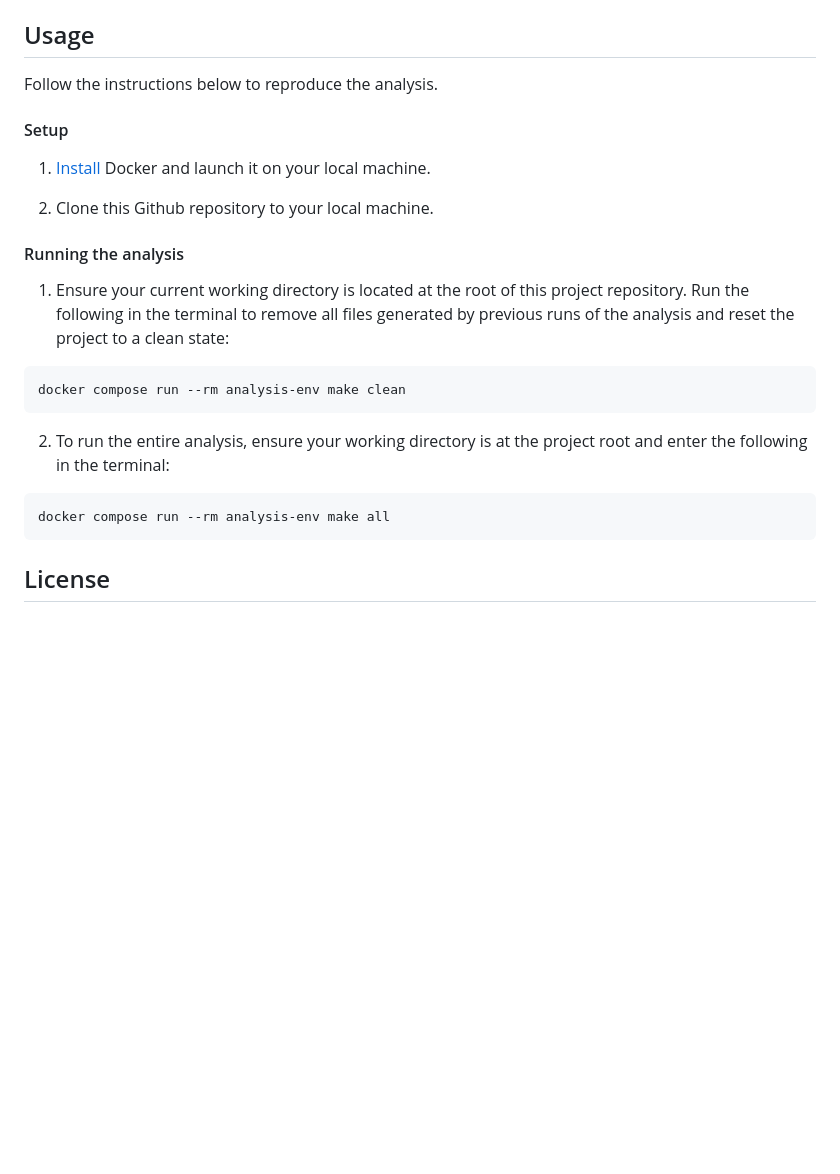
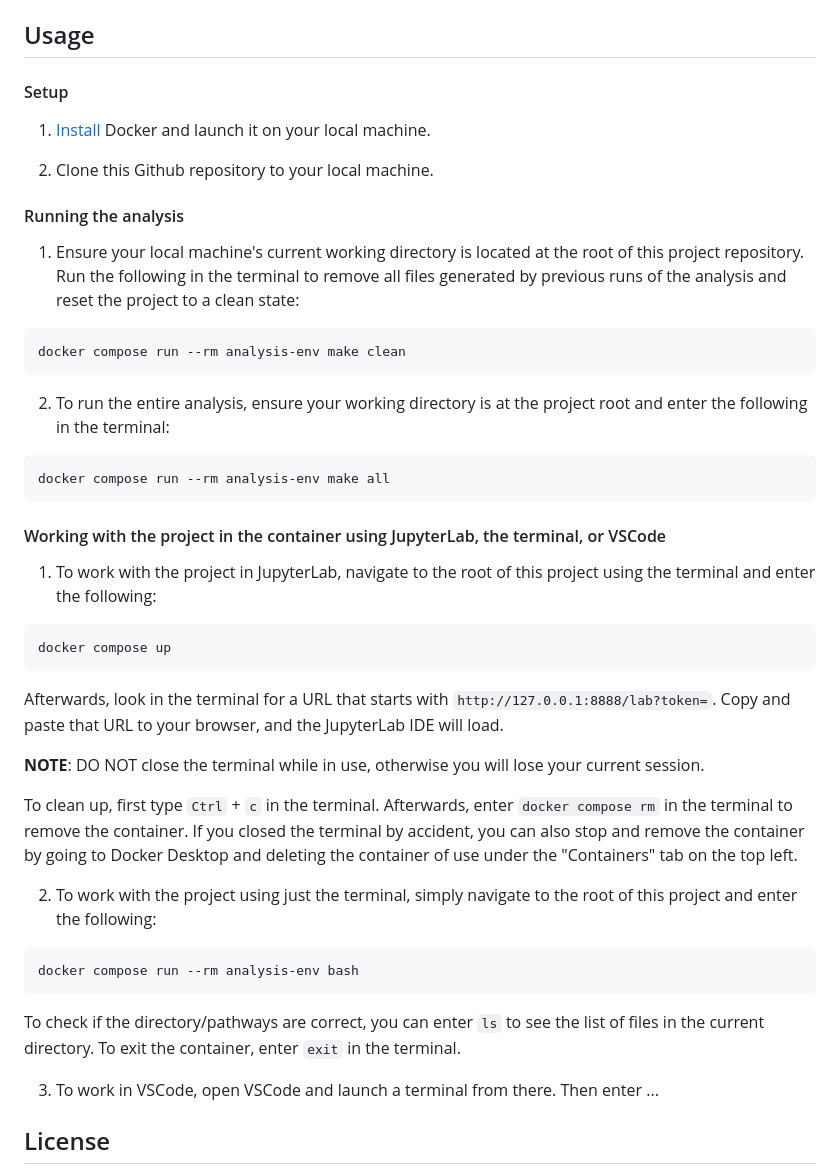
Before and after one commit to DSCI-310-2024/DSCI-310-Group-1-Predict-Casualties-From-Tornado-Data, a Markdown page: README.md, the part around the change. GitHub-like rendering; blank space fills up the shorter version.

````diff
--- a/README.md
+++ b/README.md
@@ -42,7 +42,6 @@ new draft (docker stuff): To shut down the container and clean up the resources,
 [Docker](https://www.docker.com/) is a container solution used to manage software dependencies for this project. The docker image in this project is based on the `quay.io/jupyter/r-notebook:r-4.3.2` image. Additional dependencies can be found in the [`Dockerfile`](Dockerfile).
 
 ## Usage
-Follow the instructions below to reproduce the analysis.
 
 #### Setup
 1. [Install](https://www.docker.com/get-started/) Docker and launch it on your local machine.
@@ -50,7 +49,7 @@ Follow the instructions below to reproduce the analysis.
 2. Clone this Github repository to your local machine.
 
 #### Running the analysis
-1. Ensure your current working directory is located at the root of this project repository. Run the following in the terminal to remove all files generated by previous runs of the analysis and reset the project to a clean state:
+1. Ensure your local machine's current working directory is located at the root of this project repository. Run the following in the terminal to remove all files generated by previous runs of the analysis and reset the project to a clean state:
 
 ```
 docker compose run --rm analysis-env make clean
@@ -61,6 +60,27 @@ docker compose run --rm analysis-env make clean
 ```
 docker compose run --rm analysis-env make all
 ```
+
+#### Working with the project in the container using JupyterLab, the terminal, or VSCode
+1. To work with the project in JupyterLab, navigate to the root of this project using the terminal and enter the following:
+
+```
+docker compose up
+```
+Afterwards, look in the terminal for a URL that starts with `http://127.0.0.1:8888/lab?token=`. Copy and paste that URL to your browser, and the JupyterLab IDE will load.
+
+**NOTE**: DO NOT close the terminal while in use, otherwise you will lose your current session.
+
+To clean up, first type `Ctrl` + `c` in the terminal. Afterwards, enter `docker compose rm` in the terminal to remove the container. If you closed the terminal by accident, you can also stop and remove the container by going to Docker Desktop and deleting the container of use under the "Containers" tab on the top left.
+
+2. To work with the project using just the terminal, simply navigate to the root of this project and enter the following:
+
+```
+docker compose run --rm analysis-env bash
+```
+To check if the directory/pathways are correct, you can enter `ls` to see the list of files in the current directory. To exit the container, enter `exit` in the terminal.
+
+3. To work in VSCode, open VSCode and launch a terminal from there. Then enter ...
 ## License
 
 The tornado fatalities predictor report is under the Attribution-NonCommercial-ShareAlike 4.0 International (CC BY-NC-SA 4.0) License. See the license file for more information. The software code contained within this repository is licensed under the MIT license. See the license file for more information.
````
